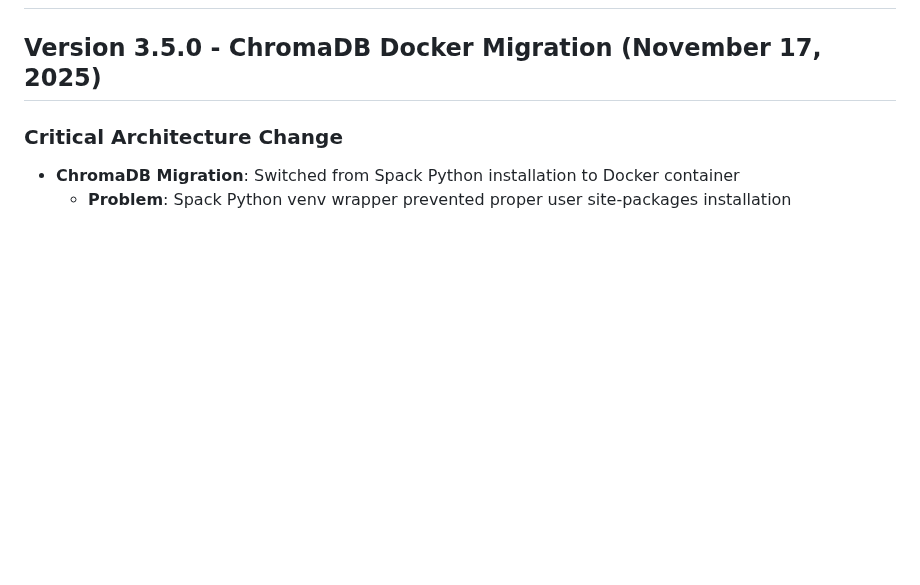
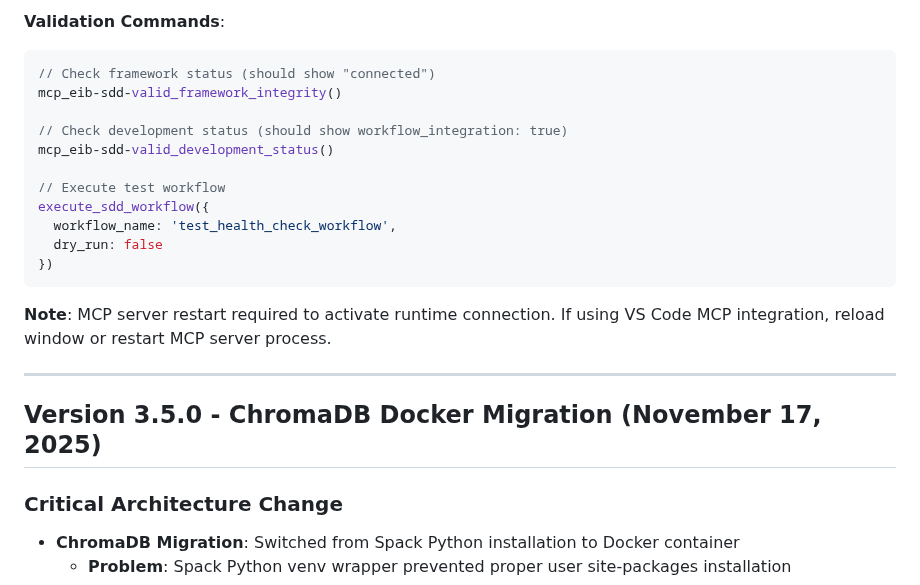
Before and after one commit to TerrenceMcGuinness-NOAA/MDC-MCP-GraphRAG, a Markdown page: CHANGELOG.md, the part around one of its changes. Rendered like a GitHub page; blank space fills up the shorter version.

````diff
--- a/CHANGELOG.md
+++ b/CHANGELOG.md
@@ -2,3 +71,21 @@
+**Validation Commands**:
+```javascript
+// Check framework status (should show "connected")
+mcp_eib-sdd-valid_framework_integrity()
+
+// Check development status (should show workflow_integration: true)
+mcp_eib-sdd-valid_development_status()
+
+// Execute test workflow
+execute_sdd_workflow({
+  workflow_name: 'test_health_check_workflow',
+  dry_run: false
+})
+```
+
+**Note**: MCP server restart required to activate runtime connection. If using VS Code MCP integration, reload window or restart MCP server process.
+
+---
 
 ## Version 3.5.0 - ChromaDB Docker Migration (November 17, 2025)
 
````
Also changed, not shown: other parts of CHANGELOG.md (+69 -0 lines), docs/development/PHASE_3C_RUNTIME_INTEGRATION_COMPLETE.md (added, +377 -0 lines).
